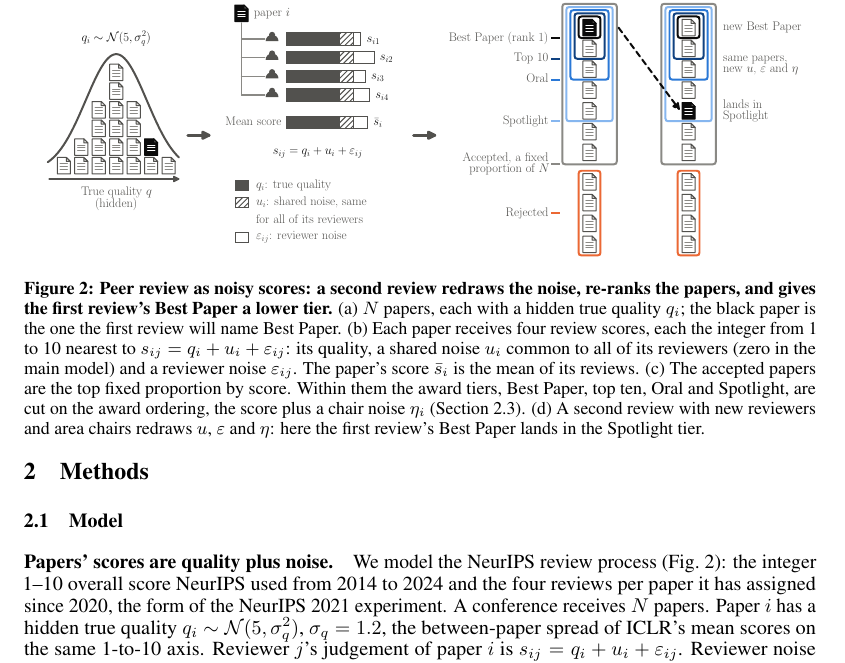
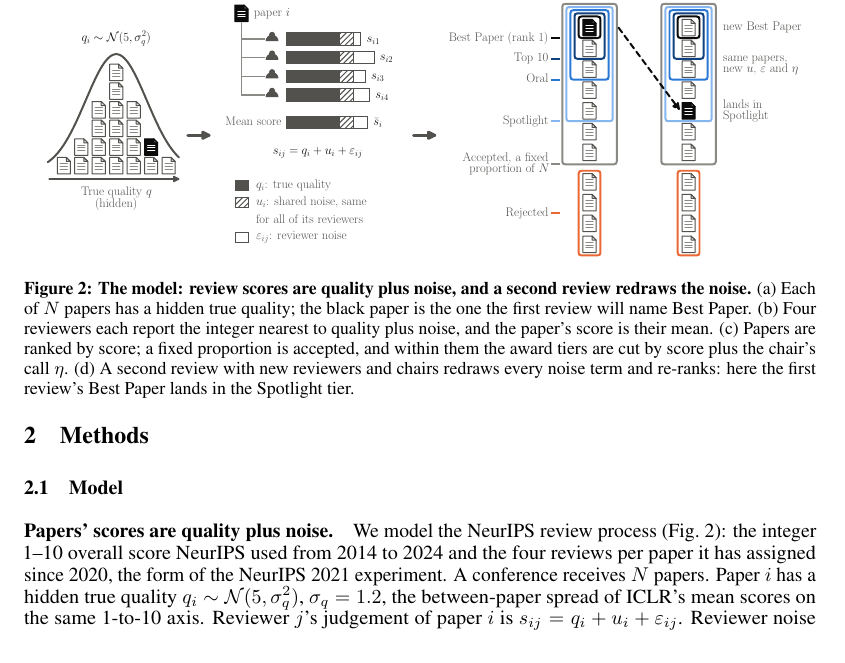
Before and after one commit to RylanSchaeffer/Scaling-Laws-of-ML-Conference-Peer-Review, a LaTeX paper (paper/main.tex): part of page 3 of 17, cut so that both start at the same text. Compiled offline with pdfLaTeX.

Commit message:
Figure 2 caption shortened to what the drawing does not say
Co-Authored-By: Claude Fable 5.1 <noreply@anthropic.com>

```diff
--- a/paper/main.tex
+++ b/paper/main.tex
@@ -87,7 +87,7 @@ Dashed line: NeurIPS 2026 submissions. Markers: the NeurIPS 2014 and 2021 experi
 \begin{figure}[t]
 \centering
 \includegraphics[width=\textwidth]{fig0_schematic.pdf}
-\caption{\textbf{Peer review as noisy scores: a second review redraws the noise, re-ranks the papers, and gives the first review's Best Paper a lower tier.} (a) $N$ papers, each with a hidden true quality $q_i$; the black paper is the one the first review will name Best Paper. (b) Each paper receives four review scores, each the integer from 1 to 10 nearest to $s_{ij}=q_i+u_i+\varepsilon_{ij}$: its quality, a shared noise $u_i$ common to all of its reviewers (zero in the main model) and a reviewer noise $\varepsilon_{ij}$. The paper's score $\bar s_i$ is the mean of its reviews. (c) The accepted papers are the top fixed proportion by score. Within them the award tiers, Best Paper, top ten, Oral and Spotlight, are cut on the award ordering, the score plus a chair noise $\eta_i$ (Section~\ref{sec:award}). (d) A second review with new reviewers and area chairs redraws $u$, $\varepsilon$ and $\eta$: here the first review's Best Paper lands in the Spotlight tier.}
+\caption{\textbf{The model: review scores are quality plus noise, and a second review redraws the noise.} (a) Each of $N$ papers has a hidden true quality; the black paper is the one the first review will name Best Paper. (b) Four reviewers each report the integer nearest to quality plus noise, and the paper's score is their mean. (c) Papers are ranked by score; a fixed proportion is accepted, and within them the award tiers are cut by score plus the chair's call $\eta$. (d) A second review with new reviewers and chairs redraws every noise term and re-ranks: here the first review's Best Paper lands in the Spotlight tier.}
 \label{fig:schematic}
 \end{figure}
 \begin{figure}[t]
```
Also changed, not shown: paper/main.pdf.
